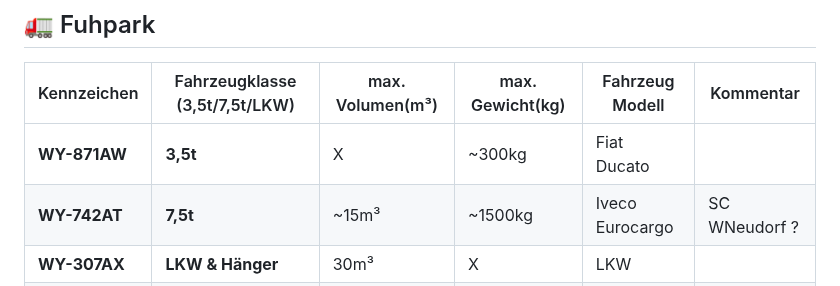
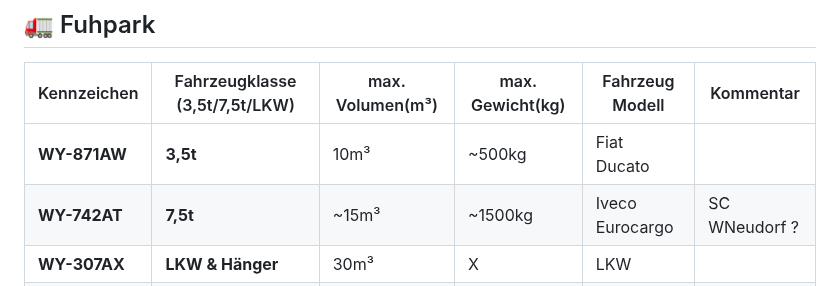
Before and after one commit to BMLZellEr/bgo_montage_und_logistik, a Markdown page: documentation/nos-mitschrift.md, the part around one of its changes. Drawn GitHub-style.

```diff
--- a/documentation/nos-mitschrift.md
+++ b/documentation/nos-mitschrift.md
@@ -194,7 +192,7 @@ Danke im Voraus.
 
 | Kennzeichen | Fahrzeugklasse (3,5t/7,5t/LKW) | max. Volumen(m³) | max. Gewicht(kg) | Fahrzeug Modell | Kommentar |
 | --- | --- | --- | --- | --- | --- |
-| **WY-871AW** | **3,5t** | X | ~300kg | Fiat Ducato | |
+| **WY-871AW** | **3,5t** | 10m³ | ~500kg | Fiat Ducato | |
 | **WY-742AT** | **7,5t** | ~15m³ | ~1500kg | Iveco Eurocargo | SC WNeudorf ? |
 | **WY-307AX** | **LKW & Hänger** | 30m³ | X | LKW | |
 | **WY-308AX** | **LKW & Hänger** | 30m³ | X | LKW | |
```
Also changed, not shown: other parts of documentation/nos-mitschrift.md (+0 -2 lines).
